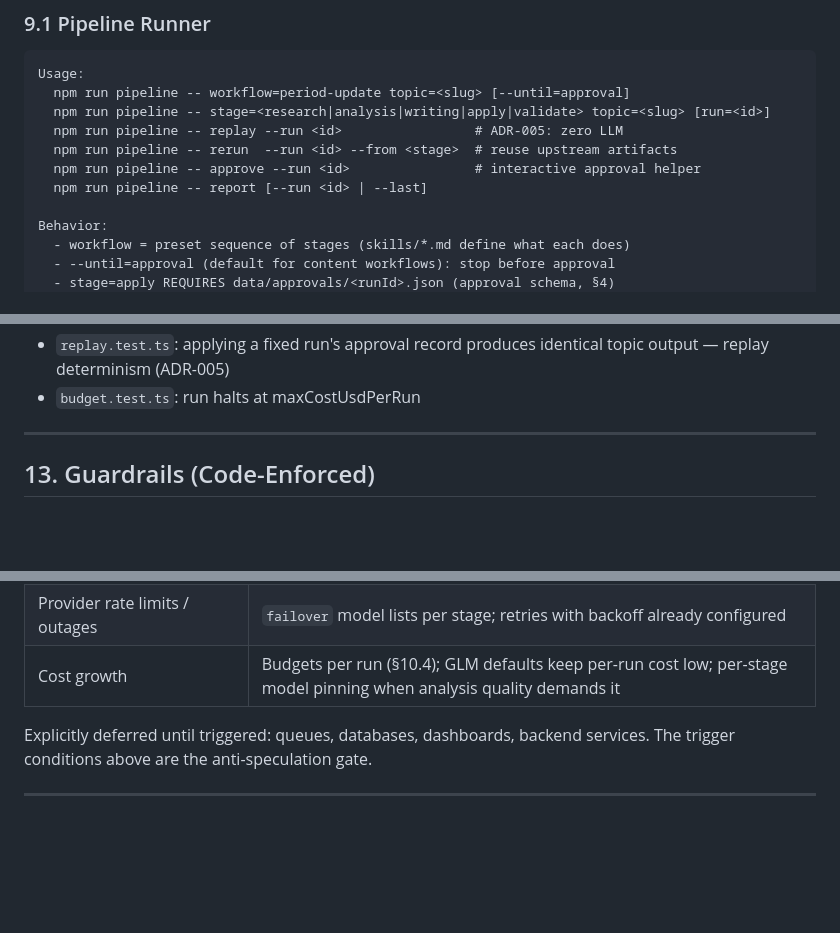
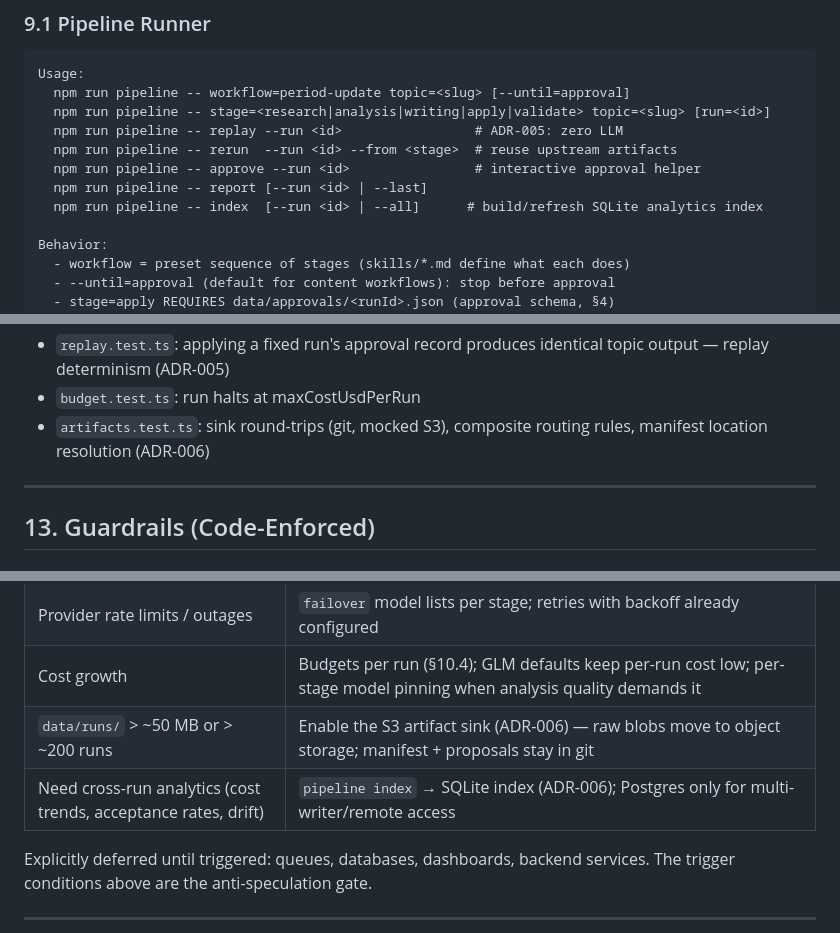
Before and after one commit to nitheshtr/editorial_perspective, a Markdown page: docs/IMPLEMENTATION.md, 3 parts joined by grey strips. Rendered like a GitHub page; blank space fills up the shorter version.

```diff
--- a/docs/IMPLEMENTATION.md
+++ b/docs/IMPLEMENTATION.md
@@ -1130,6 +1195,7 @@ Usage:
   npm run pipeline -- rerun  --run <id> --from <stage>  # reuse upstream artifacts
   npm run pipeline -- approve --run <id>                # interactive approval helper
   npm run pipeline -- report [--run <id> | --last]
+  npm run pipeline -- index  [--run <id> | --all]      # build/refresh SQLite analytics index
 
 Behavior:
   - workflow = preset sequence of stages (skills/*.md define what each does)
@@ -1373,6 +1439,7 @@ Playwright screenshot diff behind `RUN_VISUAL=1`.
 - `replay.test.ts`: applying a fixed run's approval record produces identical
   topic output — replay determinism (ADR-005)
 - `budget.test.ts`: run halts at maxCostUsdPerRun
+- `artifacts.test.ts`: sink round-trips (git, mocked S3), composite routing rules, manifest location resolution (ADR-006)
 
 ---
 
@@ -1428,6 +1495,8 @@ conditions for each scale-up. Do not build ahead of these triggers.
 | Telemetry dashboards | Add an OTLP/HTTP sink behind the telemetry emitter interface (JSONL stays the default) |
 | Provider rate limits / outages | `failover` model lists per stage; retries with backoff already configured |
 | Cost growth | Budgets per run (§10.4); GLM defaults keep per-run cost low; per-stage model pinning when analysis quality demands it |
+| `data/runs/` > ~50 MB or > ~200 runs | Enable the S3 artifact sink (ADR-006) — raw blobs move to object storage; manifest + proposals stay in git |
+| Need cross-run analytics (cost trends, acceptance rates, drift) | `pipeline index` → SQLite index (ADR-006); Postgres only for multi-writer/remote access |
 
 Explicitly deferred until triggered: queues, databases, dashboards, backend
 services. The trigger conditions above are the anti-speculation gate.
```
Also changed, not shown: other parts of docs/IMPLEMENTATION.md (+68 -3 lines).
